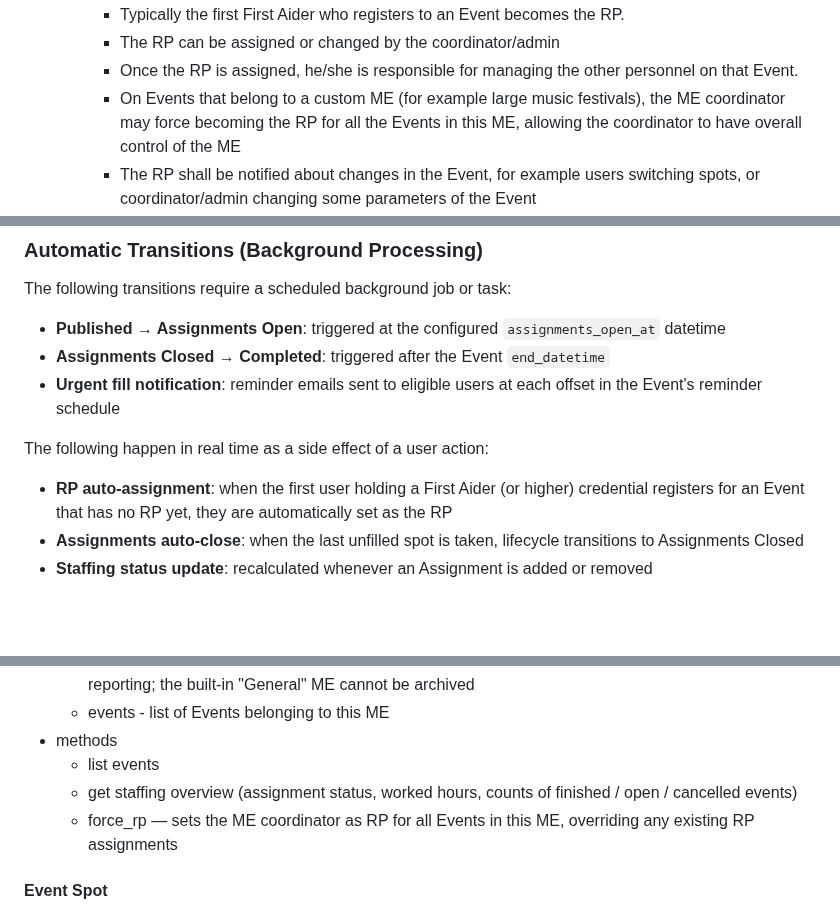
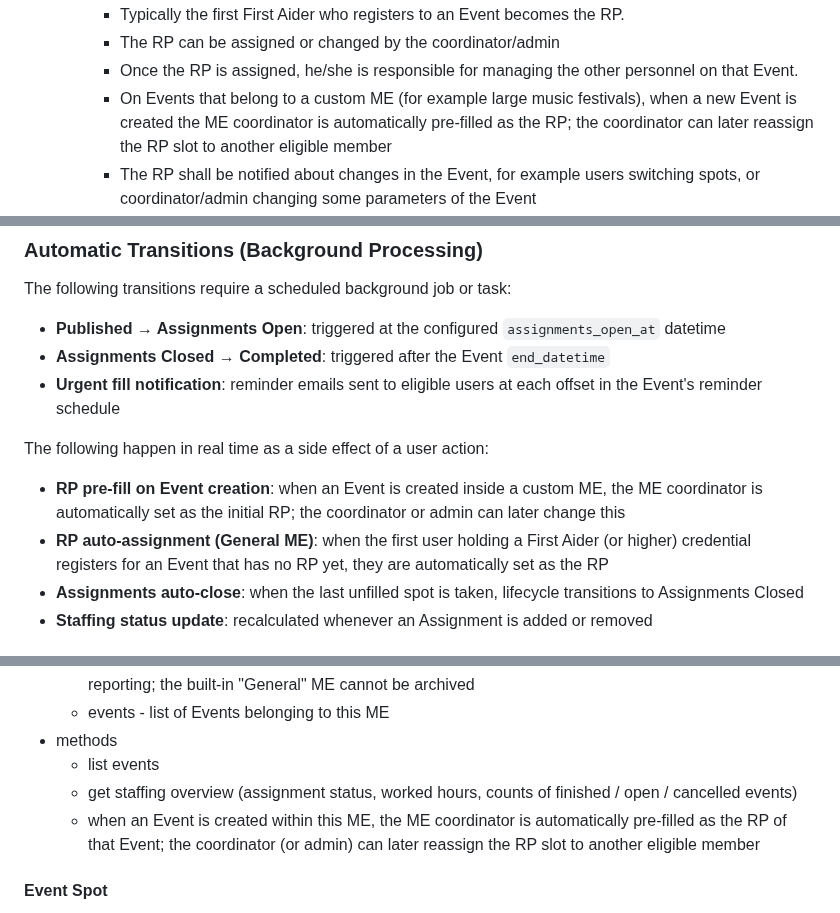
Before and after one commit to mtjchm/MedCover, a Markdown page: architecture.md, 3 parts joined by grey strips. GitHub-like rendering; blank space fills up the shorter version.

Commit message:
docs: replace force_rp with coordinator pre-fill behaviour
- Remove master_event.force_rp permission
- ME coordinator is auto-pre-filled as RP when an Event is created in a
  custom ME; coordinator/admin can reassign afterwards
- General ME keeps the existing first-eligible-member auto-assignment rule
- Update FR, RBAC table, ME component, and automatic business rules

Co-authored-by: Copilot <223556219+Copilot@users.noreply.github.com>

```diff
--- a/architecture.md
+++ b/architecture.md
@@ -97,7 +97,7 @@
         - Typically the first First Aider who registers to an Event becomes the RP.
         - The RP can be assigned or changed by the coordinator/admin
         - Once the RP is assigned, he/she is responsible for managing the other personnel on that Event.
-        - On Events that belong to a custom ME (for example large music festivals), the ME coordinator may force becoming the RP for all the Events in this ME, allowing the coordinator to have overall control of the ME
+        - On Events that belong to a custom ME (for example large music festivals), when a new Event is created the ME coordinator is automatically pre-filled as the RP; the coordinator can later reassign the RP slot to another eligible member
         - The RP shall be notified about changes in the Event, for example users switching spots, or coordinator/admin changing some parameters of the Event
     - If someone removes his/her's Assignment from an Event, all users who fulfill the spot requirements will be notified about the new Assignment possibility/need. No approval from the RP is required to free a spot.
     - If the Event is nearing its start and still has unfilled spots, all eligible users shall receive escalating reminder emails; the reminder schedule is configurable per Event by a coordinator/admin (default: 1 reminder, 1 day before start). When an Event is created from a template, the template's reminder schedule is applied.
@@ -345,7 +345,8 @@ The following transitions require a scheduled background job or task:
 - **Urgent fill notification**: reminder emails sent to eligible users at each offset in the Event's reminder schedule
 
 The following happen in real time as a side effect of a user action:
-- **RP auto-assignment**: when the first user holding a First Aider (or higher) credential registers for an Event that has no RP yet, they are automatically set as the RP
+- **RP pre-fill on Event creation**: when an Event is created inside a custom ME, the ME coordinator is automatically set as the initial RP; the coordinator or admin can later change this
+- **RP auto-assignment (General ME)**: when the first user holding a First Aider (or higher) credential registers for an Event that has no RP yet, they are automatically set as the RP
 - **Assignments auto-close**: when the last unfilled spot is taken, lifecycle transitions to Assignments Closed
 - **Staffing status update**: recalculated whenever an Assignment is added or removed
 
@@ -656,7 +656,7 @@ For example an User Account assigned to the Admin role will have all the permiss
 - methods
     - list events
     - get staffing overview (assignment status, worked hours, counts of finished / open / cancelled events)
-    - force_rp — sets the ME coordinator as RP for all Events in this ME, overriding any existing RP assignments
+    - when an Event is created within this ME, the ME coordinator is automatically pre-filled as the RP of that Event; the coordinator (or admin) can later reassign the RP slot to another eligible member
 
 #### Event Spot
 - description: a position in an Event that can be filled by exactly one person. The person must hold all required Credentials (or higher-ranked equivalents per the Credential hierarchy).
```
Also changed, not shown: other parts of architecture.md (+0 -1 lines).
